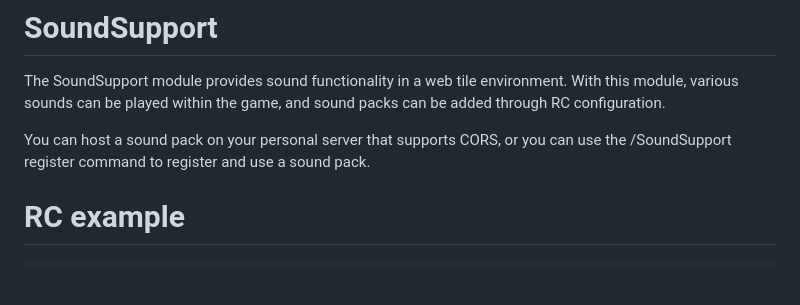
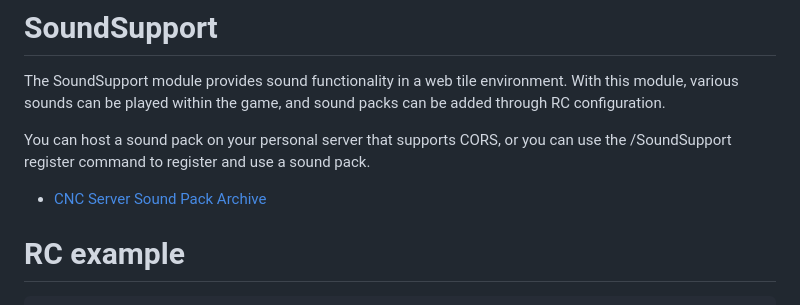
Before and after one commit to refracta/dcss-webtiles-extension-module, a Markdown page: modules/sound-support/README.md, the part around the change. Drawn GitHub-style; blank space fills up the shorter version.

```diff
--- a/modules/sound-support/README.md
+++ b/modules/sound-support/README.md
@@ -5,6 +5,8 @@ played within the game, and sound packs can be added through RC configuration.
 
 You can host a sound pack on your personal server that supports CORS, or you can use the /SoundSupport register command
 to register and use a sound pack.
+
+ - [CNC Server Sound Pack Archive](https://sound-packs.nemelex.cards)
 
 # RC example
 
```
